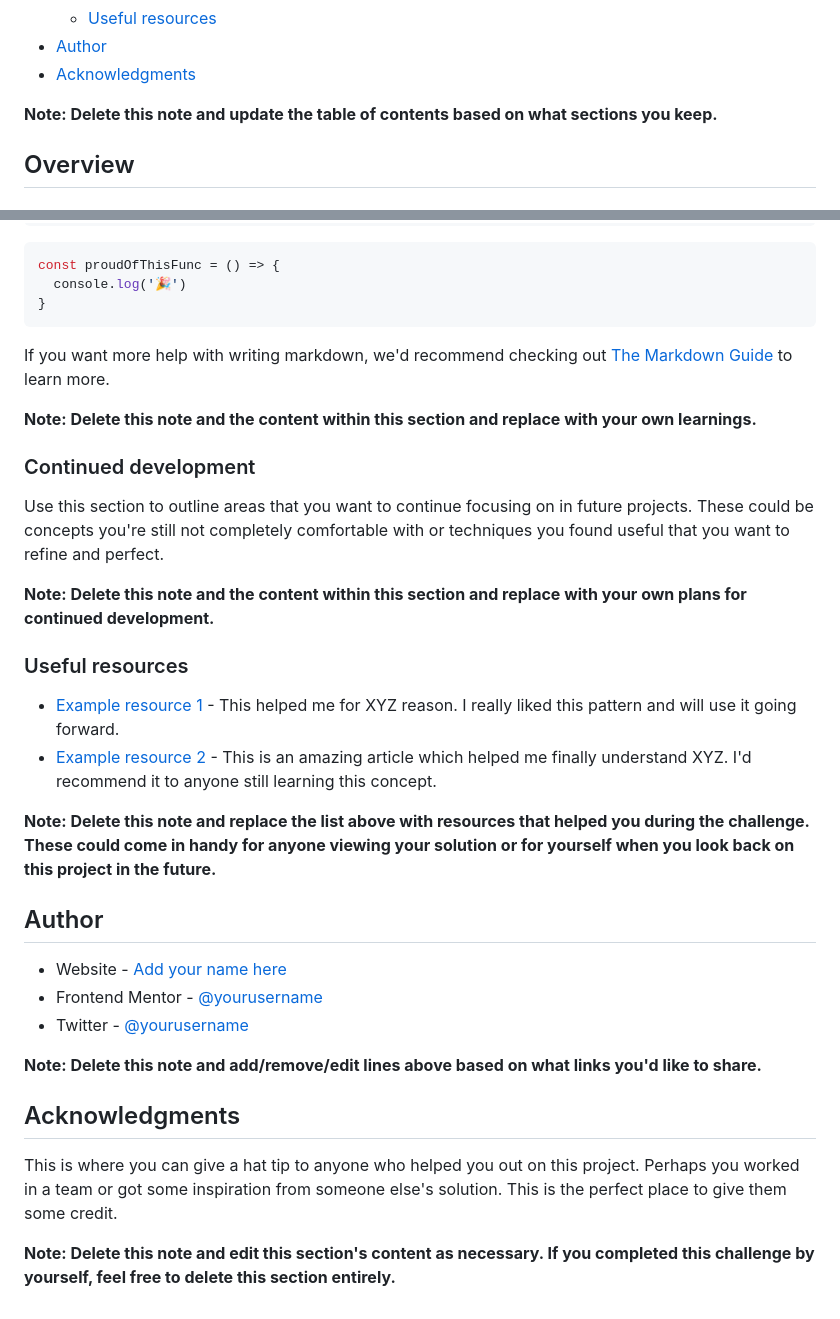
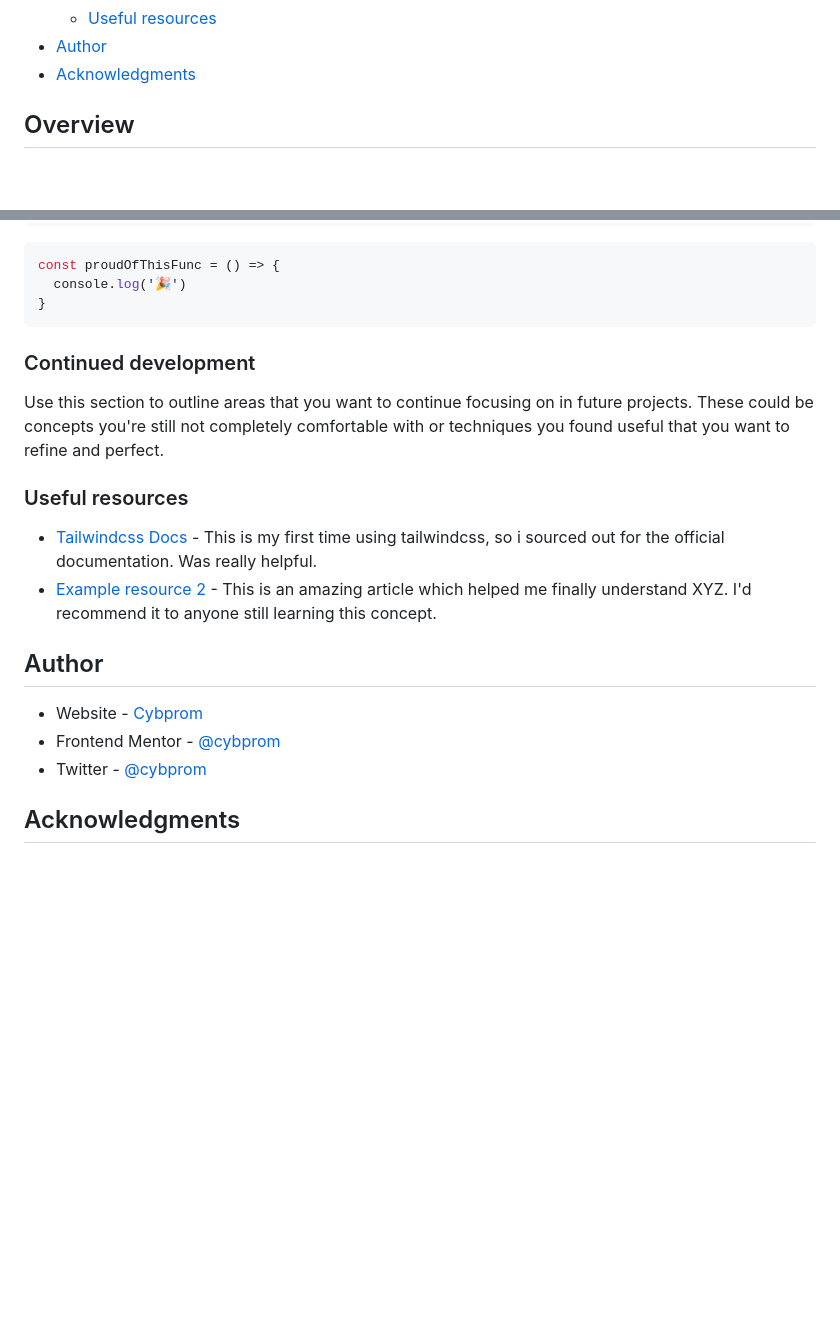
Before and after one commit to cybprom/Manage-Landing-page, a Markdown page: README.md, 2 parts joined by grey strips. GitHub-like rendering; blank space fills up the shorter version.

````diff
--- a/README.md
+++ b/README.md
@@ -20,7 +16,7 @@ This is a solution to the [Manage landing page challenge on Frontend Mentor](htt
 - [Author](#author)
 - [Acknowledgments](#acknowledgments)
 
-**Note: Delete this note and update the table of contents based on what sections you keep.**
+
 
 ## Overview
 
@@ -87,33 +74,25 @@ const proudOfThisFunc = () => {
 }
 ```
 
-If you want more help with writing markdown, we'd recommend checking out [The Markdown Guide](https://www.markdownguide.org/) to learn more.
 
-**Note: Delete this note and the content within this section and replace with your own learnings.**
 
 ### Continued development
 
 Use this section to outline areas that you want to continue focusing on in future projects. These could be concepts you're still not completely comfortable with or techniques you found useful that you want to refine and perfect.
 
-**Note: Delete this note and the content within this section and replace with your own plans for continued development.**
+
 
 ### Useful resources
 
-- [Example resource 1](https://www.example.com) - This helped me for XYZ reason. I really liked this pattern and will use it going forward.
+- [Tailwindcss Docs](https://tailwindcss.com) - This is my first time using tailwindcss, so i sourced out for the official documentation. Was really helpful.
 - [Example resource 2](https://www.example.com) - This is an amazing article which helped me finally understand XYZ. I'd recommend it to anyone still learning this concept.
 
-**Note: Delete this note and replace the list above with resources that helped you during the challenge. These could come in handy for anyone viewing your solution or for yourself when you look back on this project in the future.**
 
 ## Author
 
-- Website - [Add your name here](https://www.your-site.com)
-- Frontend Mentor - [@yourusername](https://www.frontendmentor.io/profile/yourusername)
-- Twitter - [@yourusername](https://www.twitter.com/yourusername)
+- Website - [Cybprom](https://www.your-site.com)
+- Frontend Mentor - [@cybprom](https://www.frontendmentor.io/profile/cybprom)
+- Twitter - [@cybprom](https://www.twitter.com/cybprom)
 
-**Note: Delete this note and add/remove/edit lines above based on what links you'd like to share.**
 
 ## Acknowledgments
-
-This is where you can give a hat tip to anyone who helped you out on this project. Perhaps you worked in a team or got some inspiration from someone else's solution. This is the perfect place to give them some credit.
-
-**Note: Delete this note and edit this section's content as necessary. If you completed this challenge by yourself, feel free to delete this section entirely.**
````
Also changed, not shown: other parts of README.md (+7 -20 lines), images/Screenshot Full.png (added), images/Screenshot Visible.png (added), 1 other file.
